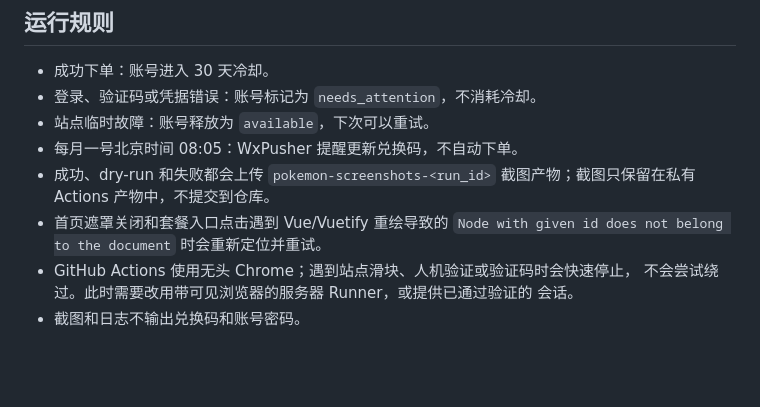
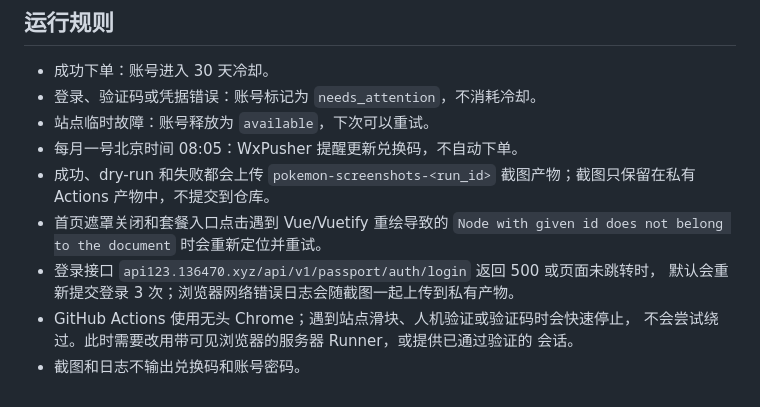
Before and after one commit to Augfif/pokemon_purchase, a Markdown page: DEPLOY.md, the part around the change. GitHub-like rendering; blank space fills up the shorter version.

Commit message:
Retry intermittent login API failures

```diff
--- a/DEPLOY.md
+++ b/DEPLOY.md
@@ -64,6 +64,8 @@ Docker 服务只监听本机端口 `127.0.0.1:18082`。Nginx 使用现有 `18364
 - 成功、dry-run 和失败都会上传 `pokemon-screenshots-<run_id>` 截图产物；截图只保留在私有 Actions 产物中，不提交到仓库。
 - 首页遮罩关闭和套餐入口点击遇到 Vue/Vuetify 重绘导致的
   `Node with given id does not belong to the document` 时会重新定位并重试。
+- 登录接口 `api123.136470.xyz/api/v1/passport/auth/login` 返回 500 或页面未跳转时，
+  默认会重新提交登录 3 次；浏览器网络错误日志会随截图一起上传到私有产物。
 - GitHub Actions 使用无头 Chrome；遇到站点滑块、人机验证或验证码时会快速停止，
   不会尝试绕过。此时需要改用带可见浏览器的服务器 Runner，或提供已通过验证的
   会话。
```
